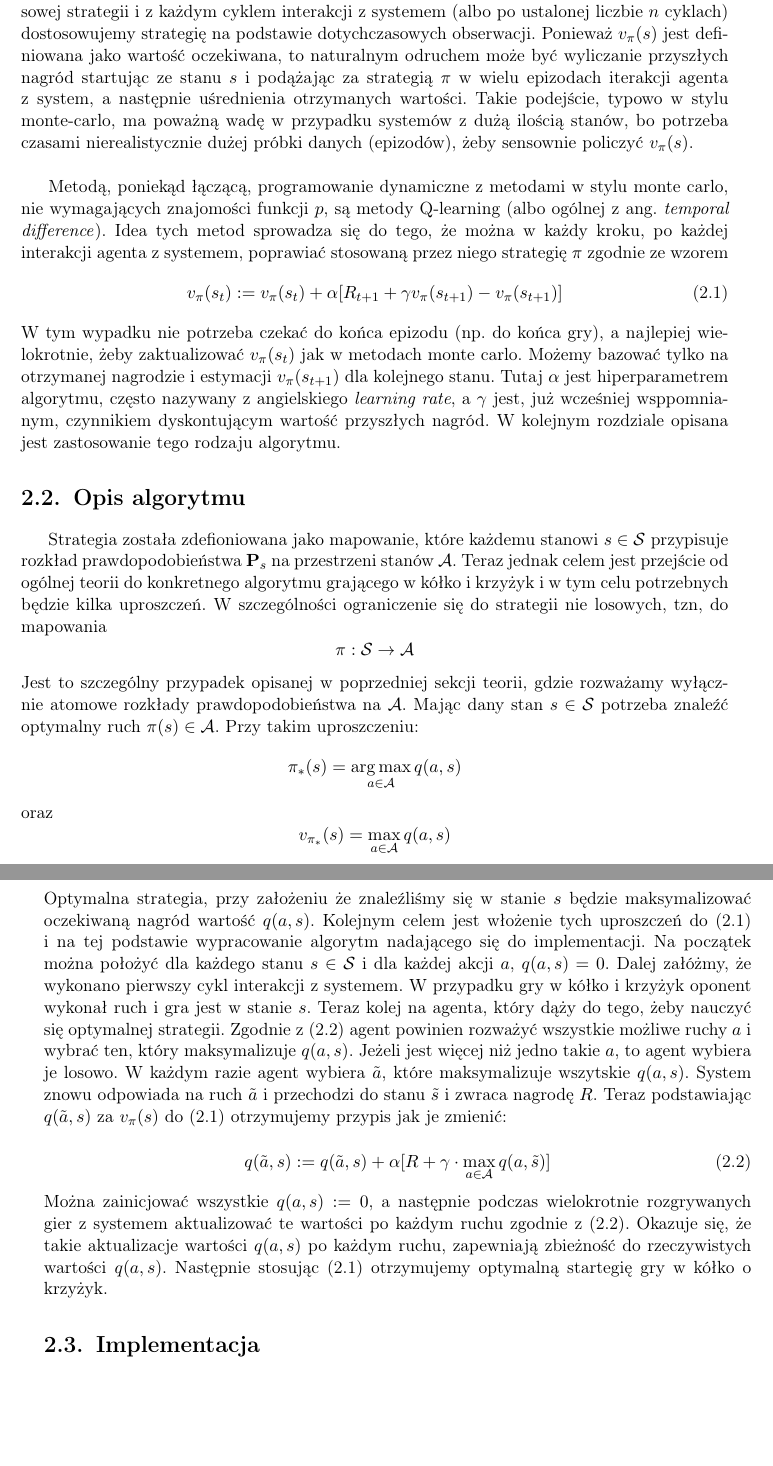
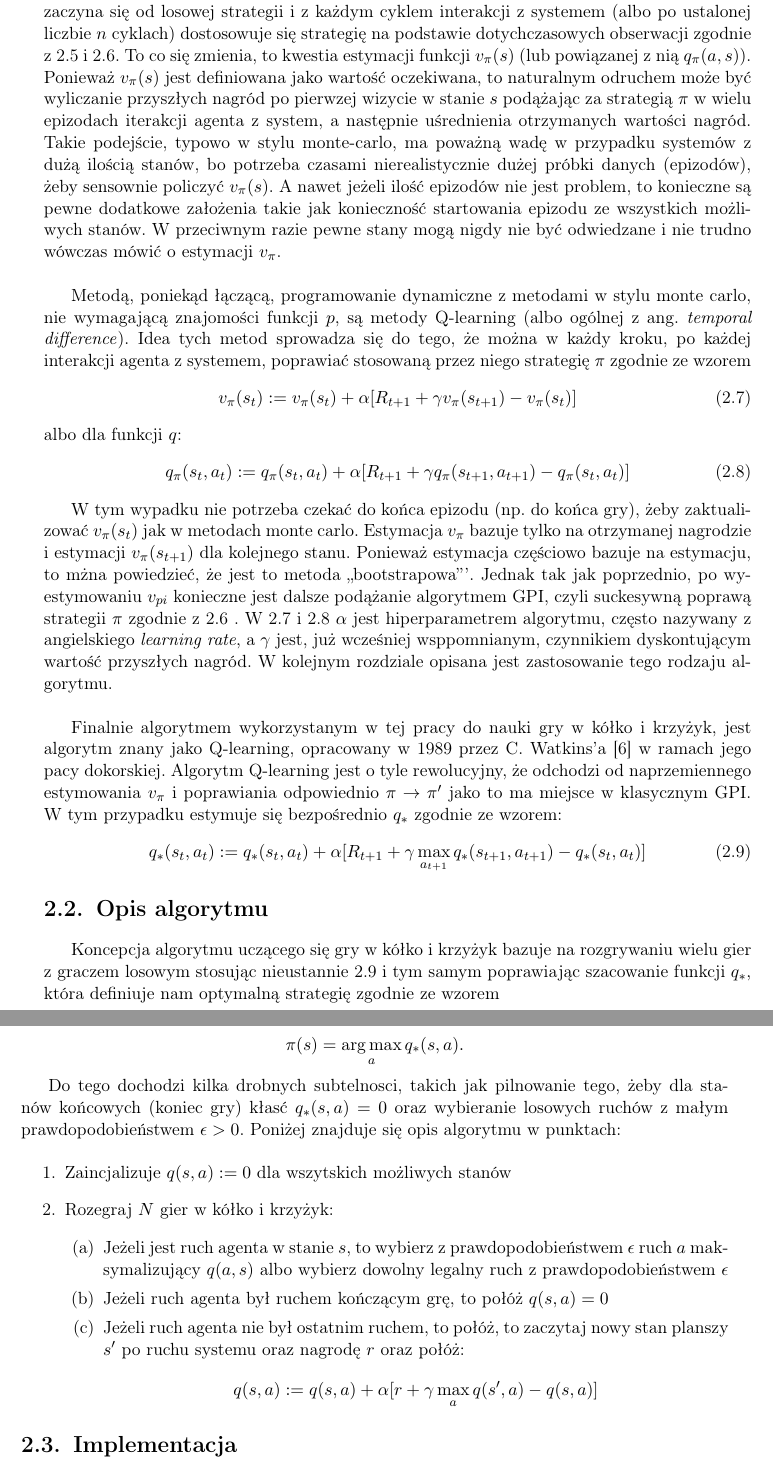
Before and after one commit to MarkMartingen/PracaDyplomowa, a LaTeX thesis (praca.tex): two parts of pages 20 and 21 of 45 before the commit and two parts of pages 21 and 22 of 47 after it, joined at a grey line, cut so that both start at the same text, the shorter picture padded with empty space. Compiled offline with pdfLaTeX.

Commit message:
Add files via upload
praca po aktualizacjach przed urlopem

```diff
--- a/praca.tex
+++ b/praca.tex
@@ -277,6 +310,3 @@ $$
 
-Inną interesującą sytuacją jest brak znajomości funkcji $p$ i wówczas celem jest stworzenie algorytmu, który znajduje optymalną strategię doświadczalnie, ucząc się systemu, bez uprzednich założeń odnośnie jego dynamiki zadanej preze funkcję $p$. Najczęściej zaczyna się od losowej strategii i z każdym cyklem interakcji z systemem (albo po ustalonej liczbie  $n$ cyklach) dostosowujemy strategię na podstawie dotychczasowych obserwacji. Ponieważ $v_{\pi}(s)$ jest definiowana jako wartość oczekiwana, to naturalnym odruchem może być wyliczanie przyszłych nagród startując ze stanu $s$ i podążając za strategią $\pi$ w wielu epizodach iterakcji agenta z system, a następnie uśrednienia otrzymanych wartości. Takie podejście, typowo w stylu monte-carlo, ma poważną wadę w przypadku systemów z dużą ilością stanów, bo potrzeba czasami nierealistycznie dużej próbki danych (epizodów), żeby sensownie policzyć  $v_{\pi}(s)$. \\
+Okazuje się, że takie sukcesywne, naprzemienne wyliczanie $v_{\pi}$, poprawianie na tej podstawie strategii na $\pi'$, następnie znowu estymowanie $v_{\pi'}$ i tak dalej:
 
- Metodą, poniekąd łączącą, programowanie dynamiczne z metodami w stylu monte carlo, nie wymagających znajomości funkcji $p$, są metody Q-learning (albo ogólnej z ang. \textit{temporal difference}).  Idea tych metod sprowadza się do tego, że można w każdy kroku, po każdej interakcji agenta z systemem, poprawiać stosowaną przez niego strategię $\pi$ zgodnie ze wzorem
-\begin{equation}
-   v_{\pi}(s_{t}) := v_{\pi}(s_{t}) +\alpha [R_{t+1} + \gamma v_{\pi}(s_{t+1}) - v_{\pi}(s_{t+1})]
@@ -283,21 +320,43 @@ Inną interesującą sytuacją jest brak znajomości funkcji $p$ i wówczas cele
+Inną interesującą sytuacją jest brak znajomości funkcji $p$ i wówczas celem jest stworzenie algorytmu, który znajduje optymalną strategię doświadczalnie, ucząc się systemu, bez uprzednich założeń odnośnie zasad rządzącyh  jego dynamiką.  Podobnie jak  w sytuacji znajomoci $p$,  zaczyna się od losowej strategii i z każdym cyklem interakcji z systemem (albo po ustalonej liczbie  $n$ cyklach) dostosowuje się strategię na podstawie dotychczasowych obserwacji zgodnie z \ref{update1} i \ref{update2}. To co się zmienia, to kwestia estymacji funkcji $v_{\pi}(s)$ (lub powiązanej z nią $q_{\pi}(a,s)$). Ponieważ $v_{\pi}(s)$ jest definiowana jako wartość oczekiwana, to naturalnym odruchem może być wyliczanie przyszłych nagród po pierwzej wizycie w stanie $s$ podążając za strategią $\pi$ w wielu epizodach iterakcji agenta z system, a następnie uśrednienia otrzymanych wartości nagród. Takie podejście, typowo w stylu monte-carlo, ma poważną wadę w przypadku systemów z dużą ilością stanów, bo potrzeba czasami nierealistycznie dużej próbki danych (epizodów), żeby sensownie policzyć  $v_{\pi}(s)$. A nawet jeżeli ilość epizodów nie jest problem, to konieczne są pewne dodatkowe założenia takie jak konieczność startowania epizodu ze wszystkich możliwych stanów. W przeciwnym razie pewne stany mogą nigdy nie być odwiedzane i nie trudno wówczas mówić o estymacji $v_{\pi}$.  \\
+
+ Metodą, poniekąd łączącą, programowanie dynamiczne z metodami w stylu monte carlo, nie wymagającą znajomości funkcji $p$, są metody Q-learning (albo ogólnej z ang. \textit{temporal difference}).  Idea tych metod sprowadza się do tego, że można w każdy kroku, po każdej interakcji agenta z systemem, poprawiać stosowaną przez niego strategię $\pi$ zgodnie ze wzorem
+\begin{equation}\label{qlearning1}
+   v_{\pi}(s_{t}) := v_{\pi}(s_{t}) +\alpha [R_{t+1} + \gamma v_{\pi}(s_{t+1}) - v_{\pi}(s_{t})]
  \end{equation}
- W tym wypadku nie potrzeba czekać do końca epizodu (np. do końca gry), a najlepiej wielokrotnie, żeby zaktualizować $v_{\pi}(s_{t})$ jak w metodach monte carlo. Możemy bazować tylko na otrzymanej nagrodzie i estymacji $v_{\pi}(s_{t+1})$ dla kolejnego stanu. Tutaj $\alpha$ jest hiperparametrem algorytmu, często nazywany z angielskiego \textit{learning rate}, a $\gamma$ jest, już wcześniej wsppomnianym, czynnikiem dyskontującym wartość przyszłych nagród. W kolejnym rozdziale opisana jest zastosowanie tego rodzaju algorytmu.
+ albo dla funkcji $q$:
+\begin{equation}\label{qlearning2}
+   q_{\pi}(s_{t}, a_{t}) := q_{\pi}(s_{t},a_{t}) +\alpha [R_{t+1} + \gamma q_{\pi}(s_{t+1}, a_{t+1}) - q_{\pi}(s_{t},a_{t})]
+ \end{equation}
+
+ W tym wypadku nie potrzeba czekać do końca epizodu (np. do końca gry), żeby zaktualizować $v_{\pi}(s_{t})$ jak w metodach monte carlo. Estymacja $v_{\pi}$  bazuje tylko na otrzymanej nagrodzie i estymacji $v_{\pi}(s_{t+1})$ dla kolejnego stanu. Ponieważ estymacja częściowo bazuje na estymacju, to mżna powiedzieć, że jest to metoda ,,bootstrapowa'''. Jednak tak jak poprzednio, po wyestymowaniu $v_{pi}$ konieczne jest dalsze podążanie algorytmem GPI, czyli suckesywną poprawą strategii $\pi$ zgodnie z \ref{update2} .   W \ref{qlearning1} i \ref{qlearning2}  $\alpha$ jest hiperparametrem algorytmu, często nazywany z angielskiego \textit{learning rate}, a $\gamma$ jest, już wcześniej wsppomnianym, czynnikiem dyskontującym wartość przyszłych nagród. W kolejnym rozdziale opisana jest zastosowanie tego rodzaju algorytmu. \\
+
+ Finalnie algorytmem wykorzystanym w tej pracy do nauki gry w kółko i krzyżyk, jest algorytm znany jako Q-learning, opracowany w 1989 przez C. Watkins'a \cite{Watkins} w ramach jego  pacy dokorskiej. Algorytm Q-learning jest o tyle rewolucyjny, że odchodzi od naprzemiennego estymowania $v_{\pi}$ i poprawiania odpowiednio $\pi\rightarrow \pi'$ jako to ma miejsce w klasycznym GPI. W tym przypadku estymuje się bezpośrednio $q_{*}$ zgodnie ze wzorem:
+ \begin{equation}\label{qlearning}
+ 	 q_{*}(s_{t}, a_{t}) := q_{*}(s_{t},a_{t}) +\alpha [R_{t+1} + \gamma \max_{a_{t+1}} q_{*}(s_{t+1}, a_{t+1}) - q_{*}(s_{t},a_{t})]
+ \end{equation}
+
 
 %%%%%%%%%%%%%%%%%%%%%%%%%%%%%%%%%%%%%%%%%%%%%%%%%%%%%%%%%%%%%%%%%%%%%%%%%%%%%%%%%%%%%%%
 
 \section{Opis algorytmu}
-Strategia została zdefioniowana jako mapowanie, które każdemu stanowi $s\in\mathcal{S}$ przypisuje rozkład prawdopodobieństwa $\mathbf{P}_{s}$ na przestrzeni stanów $\mathcal{A}$. Teraz jednak celem jest przejście od ogólnej teorii do konkretnego algorytmu grającego w kółko i krzyżyk i w tym celu potrzebnych będzie kilka uproszczeń. W szczególności ograniczenie się do strategii nie losowych, tzn, do mapowania
-$$\pi : \mathcal{S}\rightarrow\mathcal{A}$$
-Jest to szczególny przypadek opisanej w poprzedniej sekcji teorii, gdzie rozważamy wyłącznie atomowe rozkłady prawdopodobieństwa na $\mathcal{A}$. Mając dany stan $s\in\mathcal{S}$ potrzeba znaleźć optymalny ruch $\pi(s)\in\mathcal{A}$.  Przy takim uproszczeniu:
-	$$\pi_{*}(s) = \argmax_{a\in\mathcal{A}} q(a,s)$$
-		oraz
-	$$v_{\pi_{*}}(s)=\max_{a\in\mathcal{A}} q(a,s)$$
-Optymalna strategia, przy założeniu że znaleźliśmy się w stanie $s$ będzie maksymalizować oczekiwaną nagród wartość $q(a,s)$. Kolejnym celem jest włożenie tych uproszczeń do (2.1) i na tej podstawie wypracowanie algorytm nadającego się do implementacji. Na początek można położyć dla każdego stanu $s\in\mathcal{S}$ i dla każdej akcji $a$, $q(a,s) = 0$.  Dalej załóżmy, że wykonano pierwszy cykl interakcji  z systemem. W przypadku gry w kółko i krzyżyk oponent wykonał ruch i gra jest w stanie $s$. Teraz kolej na agenta, który dąży do tego, żeby nauczyć się optymalnej strategii. Zgodnie z (2.2) agent powinien rozważyć wszystkie możliwe ruchy $a$ i wybrać ten, który maksymalizuje $q(a, s)$. Jeżeli jest więcej niż jedno takie $a$, to agent wybiera je losowo. W każdym razie agent wybiera  $\tilde{a}$, które maksymalizuje wszytskie $q(a,s)$. System znowu odpowiada na ruch $\tilde{a}$  i przechodzi do stanu $\tilde{s}$ i zwraca nagrodę $R$. Teraz podstawiając $q(\tilde{a},s)$ za $v_{\pi}(s)$ do (2.1) otrzymujemy przypis jak je  zmienić:\\
-\begin{equation}
-\label{q}
-	q(\tilde{a},s) := q(\tilde{a},s) +\alpha[R + \gamma\cdot\max_{a\in\mathcal{A}}q(a,\tilde{s})]
-\end{equation}
-Można zainicjować wszystkie $q(a,s):=0$, a następnie podczas wielokrotnie rozgrywanych gier z systemem aktualizować te wartości po każdym ruchu zgodnie z (\ref{q}). Okazuje się, że takie aktualizacje wartości $q(a,s)$ po każdym ruchu, zapewniają zbieżność do rzeczywistych wartości  $q(a,s)$. Następnie stosując (2.1) otrzymujemy optymalną startegię gry w kółko o krzyżyk.
+
+Koncepcja algorytmu uczącego się gry w kółko i krzyżyk bazuje na rozgrywaniu wielu gier z graczem losowym stosując nieustannie \ref{qlearning} i tym samym poprawiając szacowanie funkcji $q_{*}$, która definiuje nam optymalną strategię zgodnie ze wzorem
+
+$$\pi(s) = \argmax_{a}q_{*}(s,a).$$
+
+Do tego dochodzi kilka drobnych subtelnosci, takich jak pilnowanie tego, żeby dla stanów końcowych (koniec gry)  kłasć $q_{*}(s,a)=0$ oraz wybieranie losowych ruchów z małym prawdopodobieństwem $\epsilon>0$. Poniżej znajduje się opis algorytmu w punktach:
+
+\begin{enumerate}
+	\item{Zaincjalizuje $q(s,a):=0$ dla wszytskich możliwych stanów}
+	\item{Rozegraj $N$ gier w kółko i krzyżyk:}
+		\begin{enumerate}
+			\item{Jeżeli jest ruch agenta w stanie $s$, to wybierz z prawdopodobieństwem $\epsilon$ ruch $a$ maksymalizujący $q(a,s)$ albo wybierz dowolny legalny ruch z prawdopodobieństwem $\epsilon$}
+			\item{Jeżeli ruch agenta był ruchem kończącym grę, to połóż $q(s,a)=0$}
+			\item{Jeżeli ruch agenta nie był ostatnim ruchem, to połóż, to zaczytaj nowy stan planszy $s'$ po ruchu systemu oraz nagrodę $r$ oraz połóż:
+				$$ q(s, a) := q(s,a) +\alpha [r + \gamma \max_{a} q(s', a) - q(s,a)]$$ }
+		\end{enumerate}
+\end{enumerate}
+
 
 \section{Implementacja}
 
```
Also changed, not shown: praca.tex (51 more changed lines).
